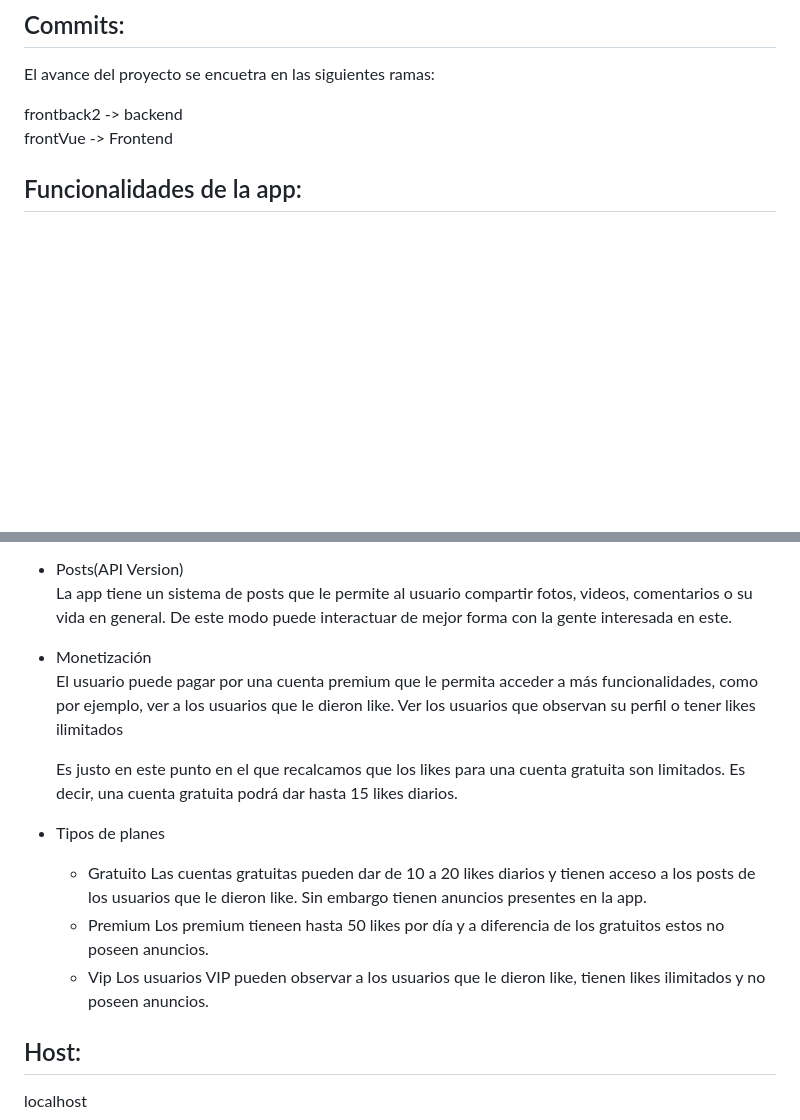
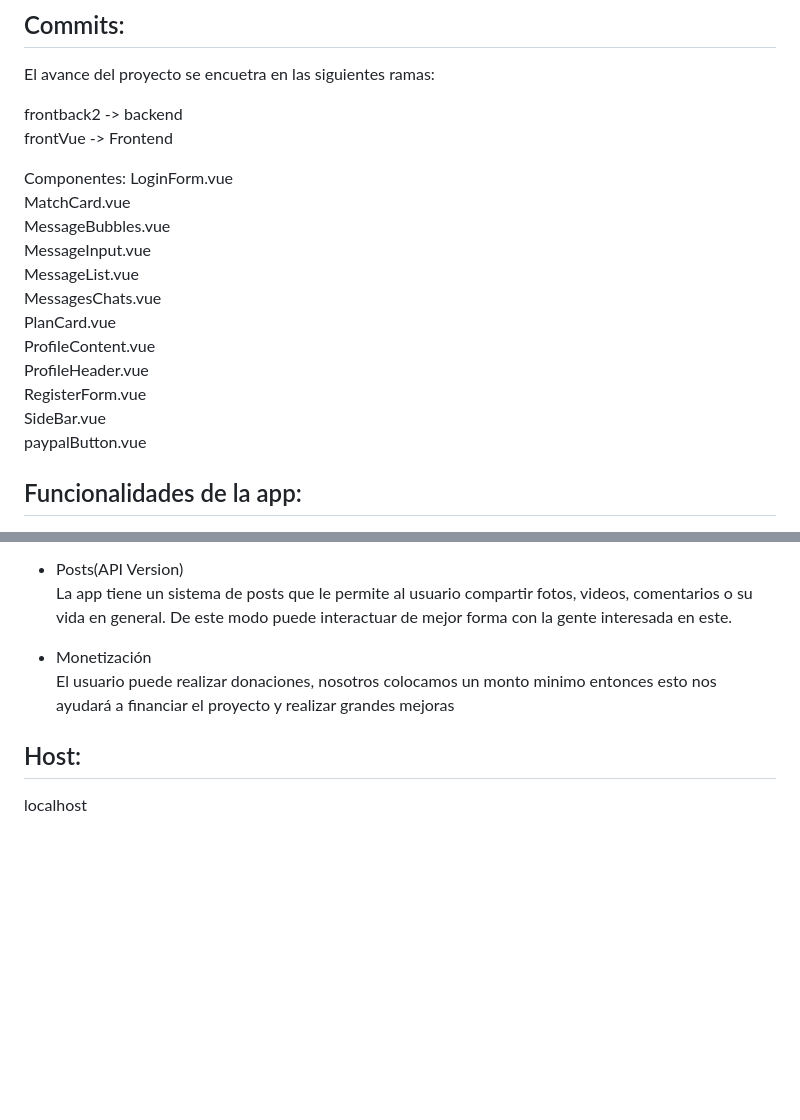
Before and after one commit to CesarAP24/Rinder, a Markdown page: README.md, 2 parts joined by grey strips. Rendered like a GitHub page; blank space fills up the shorter version.

```diff
--- a/README.md
+++ b/README.md
@@ -48,8 +48,19 @@ El avance del proyecto se encuetra en las siguientes ramas:
 frontback2 -> backend <br>
 frontVue -> Frontend
 
-
-
+Componentes:
+LoginForm.vue <br>
+MatchCard.vue <br>
+MessageBubbles.vue <br>
+MessageInput.vue <br>
+MessageList.vue <br>
+MessagesChats.vue <br>
+PlanCard.vue <br>
+ProfileContent.vue <br>
+ProfileHeader.vue <br>
+RegisterForm.vue <br>
+SideBar.vue <br>
+paypalButton.vue <br>
 
 
 ## Funcionalidades de la app:
@@ -63,17 +74,7 @@ frontVue -> Frontend
 	La app tiene un sistema de posts que le permite al usuario compartir fotos, videos, comentarios o su vida en general. De este modo puede interactuar de mejor forma con la gente interesada en este.
 
 - Monetización<br>
-	El usuario puede pagar por una cuenta premium que le permita acceder a más funcionalidades, como por ejemplo, ver a los usuarios que le dieron like. Ver los usuarios que observan su perfil o tener likes ilimitados
-
-	Es justo en este punto en el que recalcamos que los likes para una cuenta gratuita son limitados. Es decir, una cuenta gratuita podrá dar hasta 15 likes diarios.
-
-- Tipos de planes
-	- Gratuito
-		Las cuentas gratuitas pueden dar de 10 a 20 likes diarios y tienen acceso a los posts de los usuarios que le dieron like. Sin embargo tienen anuncios presentes en la app.
-	- Premium
-		Los premium tieneen hasta 50 likes por día y a diferencia de los gratuitos estos no poseen anuncios.
-	- Vip
-		Los usuarios VIP pueden observar a los usuarios que le dieron like, tienen likes ilimitados y no poseen anuncios.
+	El usuario puede realizar donaciones, nosotros colocamos un monto minimo entonces esto nos ayudará a financiar el proyecto y realizar grandes mejoras
 
 ## Host:
 localhost
```
